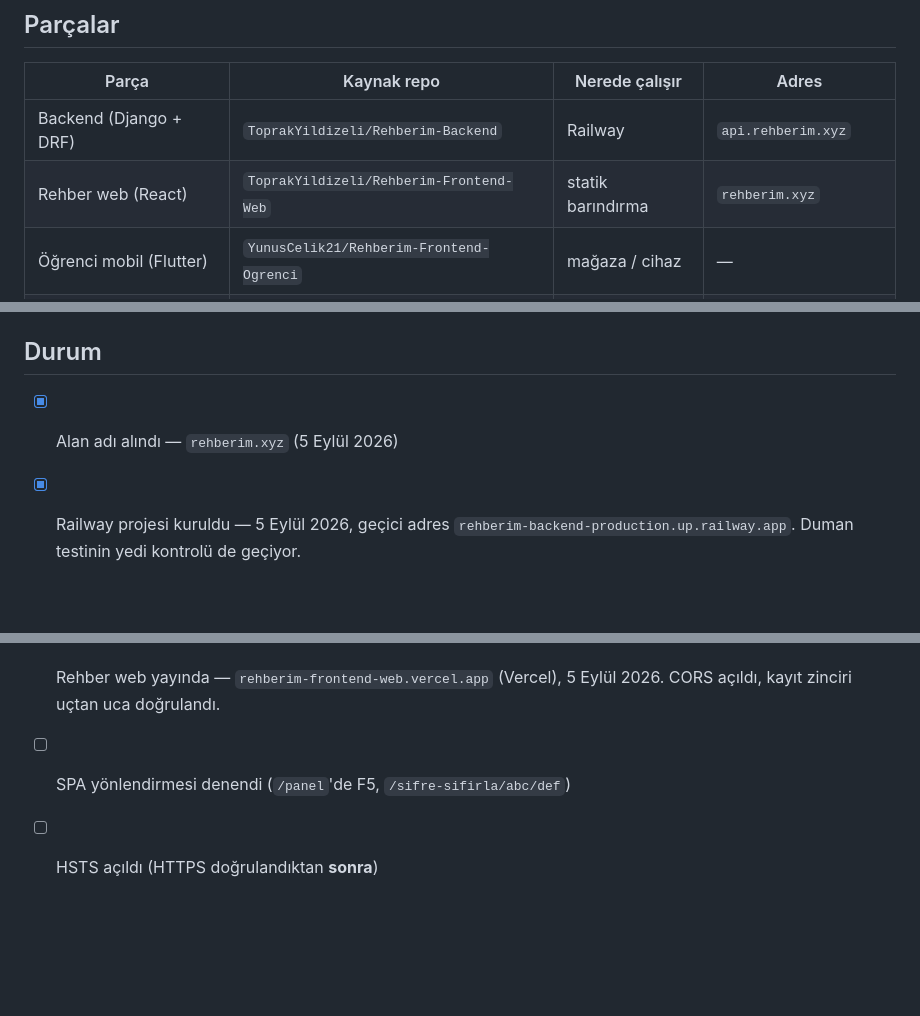
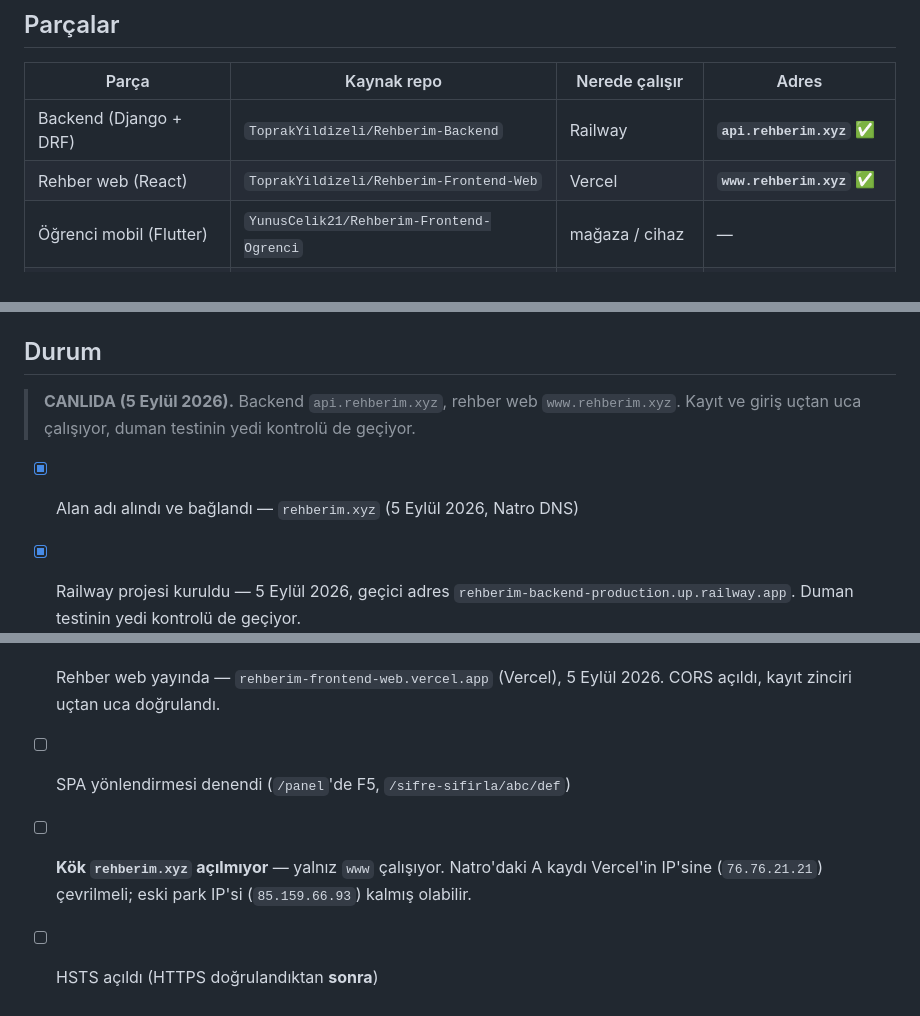
Before and after one commit to ToprakYildizeli/Rehberim-Deployment, a Markdown page: README.md, 3 parts joined by grey strips. Drawn GitHub-style; blank space fills up the shorter version.

```diff
--- a/README.md
+++ b/README.md
@@ -17,8 +17,8 @@ taşıyordu — dağıtım artık doğrudan kaynak repo'lardan yapılıyor.
 
 | Parça | Kaynak repo | Nerede çalışır | Adres |
 |---|---|---|---|
-| Backend (Django + DRF) | `ToprakYildizeli/Rehberim-Backend` | Railway | `api.rehberim.xyz` |
-| Rehber web (React) | `ToprakYildizeli/Rehberim-Frontend-Web` | statik barındırma | `rehberim.xyz` |
+| Backend (Django + DRF) | `ToprakYildizeli/Rehberim-Backend` | Railway | **`api.rehberim.xyz`** ✅ |
+| Rehber web (React) | `ToprakYildizeli/Rehberim-Frontend-Web` | Vercel | **`www.rehberim.xyz`** ✅ |
 | Öğrenci mobil (Flutter) | `YunusCelik21/Rehberim-Frontend-Ogrenci` | mağaza / cihaz | — |
 | Veli mobil (Flutter) | `YunusCelik21/Rehberim-Frontend-Veli` | mağaza / cihaz | — |
 | PostgreSQL | — | Railway eklentisi | iç ağ |
@@ -59,7 +59,11 @@ tek komutla doğrular. Ayrıntı: [`docs/runbook.md`](docs/runbook.md).
 
 ## Durum
 
-- [x] Alan adı alındı — `rehberim.xyz` (5 Eylül 2026)
+> **CANLIDA (5 Eylül 2026).** Backend `api.rehberim.xyz`, rehber web
+> `www.rehberim.xyz`. Kayıt ve giriş uçtan uca çalışıyor, duman testinin yedi
+> kontrolü de geçiyor.
+
+- [x] Alan adı alındı ve bağlandı — `rehberim.xyz` (5 Eylül 2026, Natro DNS)
 - [x] Railway projesi kuruldu — 5 Eylül 2026, geçici adres
       `rehberim-backend-production.up.railway.app`. Duman testinin yedi
       kontrolü de geçiyor.
@@ -75,4 +79,7 @@ tek komutla doğrular. Ayrıntı: [`docs/runbook.md`](docs/runbook.md).
 - [x] Rehber web yayında — `rehberim-frontend-web.vercel.app` (Vercel),
       5 Eylül 2026. CORS açıldı, kayıt zinciri uçtan uca doğrulandı.
 - [ ] SPA yönlendirmesi denendi (`/panel`'de F5, `/sifre-sifirla/abc/def`)
+- [ ] **Kök `rehberim.xyz` açılmıyor** — yalnız `www` çalışıyor. Natro'daki A
+      kaydı Vercel'in IP'sine (`76.76.21.21`) çevrilmeli; eski park IP'si
+      (`85.159.66.93`) kalmış olabilir.
 - [ ] HSTS açıldı (HTTPS doğrulandıktan **sonra**)
```
Also changed, not shown: docs/runbook.md (+19 -0 lines).
